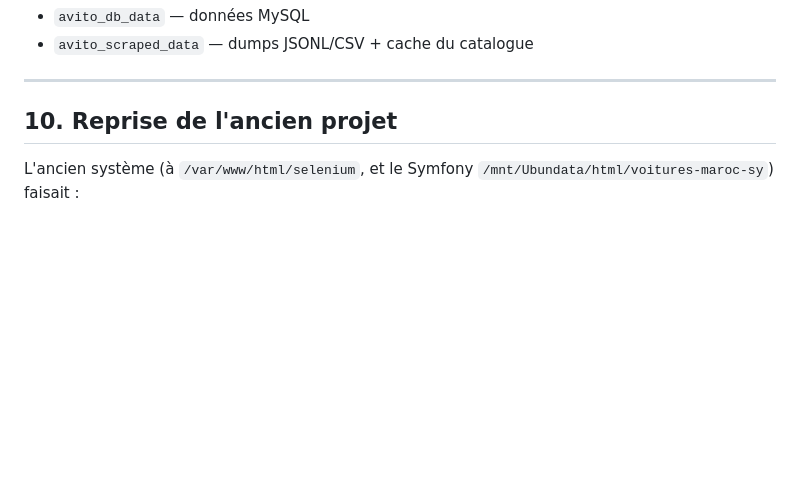
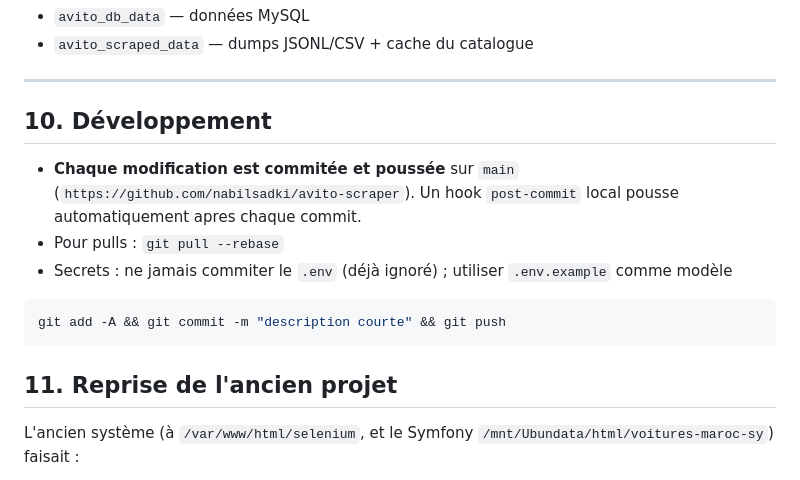
Before and after one commit to nabilsadki/allcars-scraper, a Markdown page: README.md, the part around the change. Drawn GitHub-style; blank space fills up the shorter version.

Commit message:
Ajoute l'auto-push local et documente la convention de commit
Chaque modification du projet est desormais commitée et poussée sur main
via un hook post-commit (non versionné, local au dépôt).

````diff
--- a/README.md
+++ b/README.md
@@ -399,7 +399,20 @@ Volumes Docker (persistants, sur `/mnt/4TB`) :
 
 ---
 
-## 10. Reprise de l'ancien projet
+## 10. Développement
+
+* **Chaque modification est commitée et poussée** sur `main`
+  (`https://github.com/nabilsadki/avito-scraper`). Un hook `post-commit`
+  local pousse automatiquement apres chaque commit.
+* Pour pulls : `git pull --rebase`
+* Secrets : ne jamais commiter le `.env` (déjà ignoré) ; utiliser
+  `.env.example` comme modèle
+
+```bash
+git add -A && git commit -m "description courte" && git push
+```
+
+## 11. Reprise de l'ancien projet
 
 L'ancien système (à `/var/www/html/selenium`, et le Symfony
 `/mnt/Ubundata/html/voitures-maroc-sy`) faisait :
````
